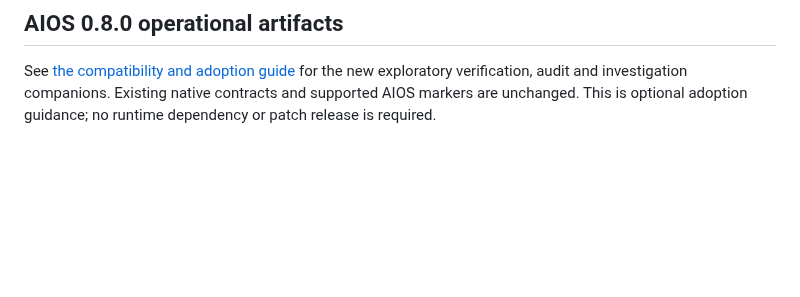
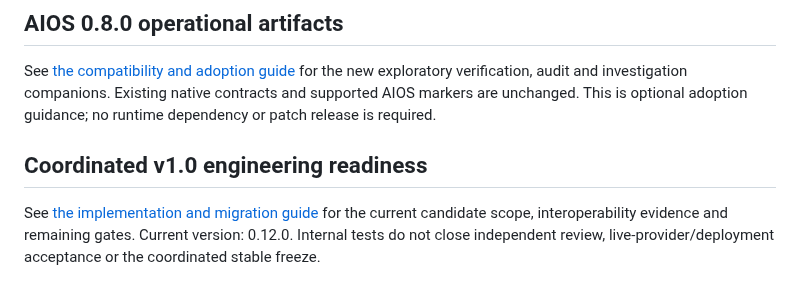
Before and after one commit to DeepAgentLabs/agentic-evals, a Markdown page: README.md, the part around the change. GitHub-like rendering; blank space fills up the shorter version.

Commit message:
docs: align roadmap with coordinated v1 acceptance work

```diff
--- a/README.md
+++ b/README.md
@@ -1022,3 +1022,10 @@ See [the compatibility and adoption guide](docs/aios-0.8-operational-artifacts.m
 for the new exploratory verification, audit and investigation companions.
 Existing native contracts and supported AIOS markers are unchanged. This is
 optional adoption guidance; no runtime dependency or patch release is required.
+
+## Coordinated v1.0 engineering readiness
+
+See [the implementation and migration guide](docs/coordinated-v1-readiness.md)
+for the current candidate scope, interoperability evidence and remaining gates.
+Current version: 0.12.0. Internal tests do not close independent review,
+live-provider/deployment acceptance or the coordinated stable freeze.
```
Also changed, not shown: ROADMAP.md (+7 -0 lines).
